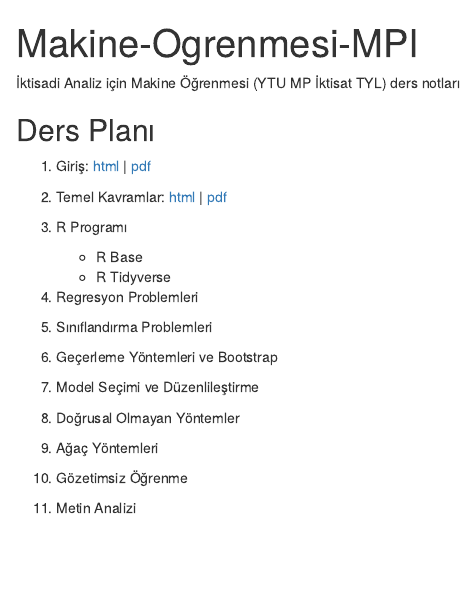
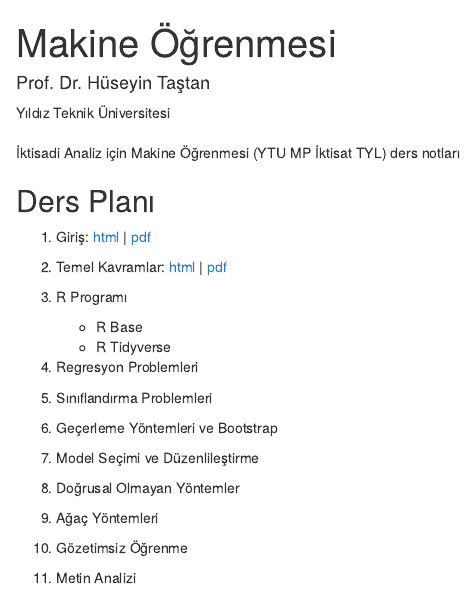
Before and after one commit to htastan/Makine-Ogrenmesi-MPI, an R Markdown document (docs/index.Rmd): the page in a window 1100 px wide, from its top. Rendered offline with R 4.5, knitr and Pandoc, with nearby package versions.

Commit message:
initial commit

```diff
--- a/index.Rmd
+++ b/docs/index.Rmd
@@ -1,5 +1,8 @@
 ---
-title: "Makine-Ogrenmesi-MPI"
+title: "Makine Öğrenmesi"
+author:
+  name: "Prof. Dr. Hüseyin Taştan"
+  affiliation: "Yıldız Teknik Üniversitesi"
 output: html_document
 date: ""
 ---
```
Also changed, not shown: 2 other files.
